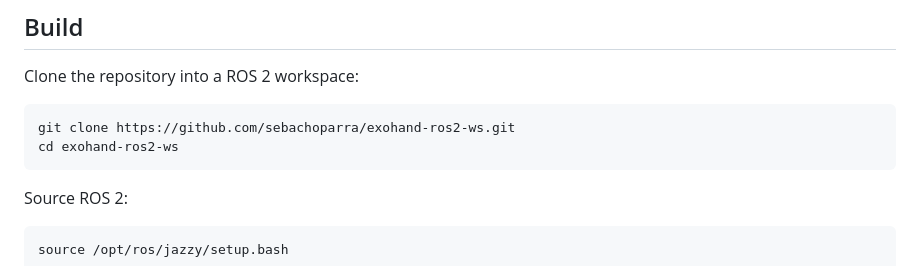
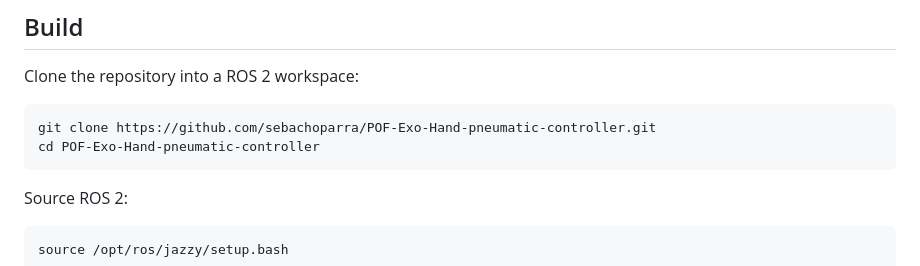
Before and after one commit to sebachoparra/POF-Exo-Hand-pneumatic-controller, a Markdown page: README.md, the part around the change. GitHub-like rendering.

Commit message:
Update repository clone instructions in README

````diff
--- a/README.md
+++ b/README.md
@@ -203,8 +203,8 @@ See the package documentation for the required SDK configuration.
 Clone the repository into a ROS 2 workspace:
 
 ```bash
-git clone https://github.com/sebachoparra/exohand-ros2-ws.git
-cd exohand-ros2-ws
+git clone https://github.com/sebachoparra/POF-Exo-Hand-pneumatic-controller.git
+cd POF-Exo-Hand-pneumatic-controller
 ```
 
 Source ROS 2:
````
